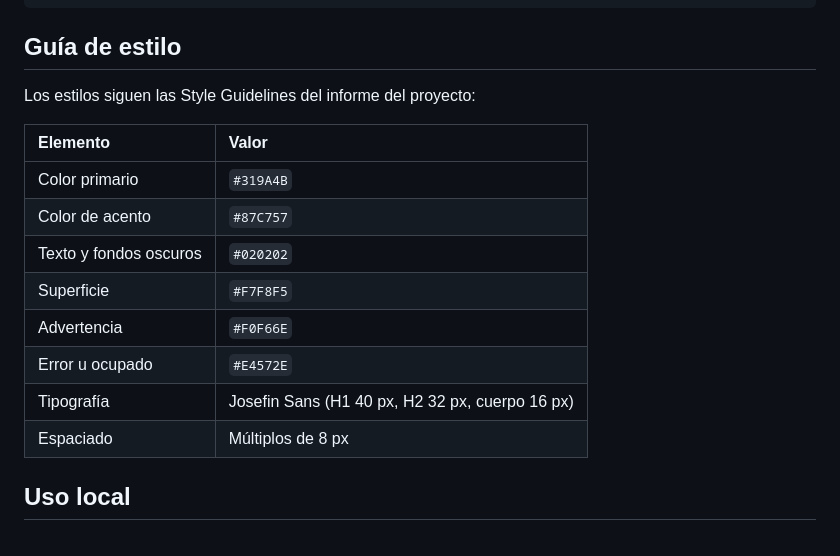
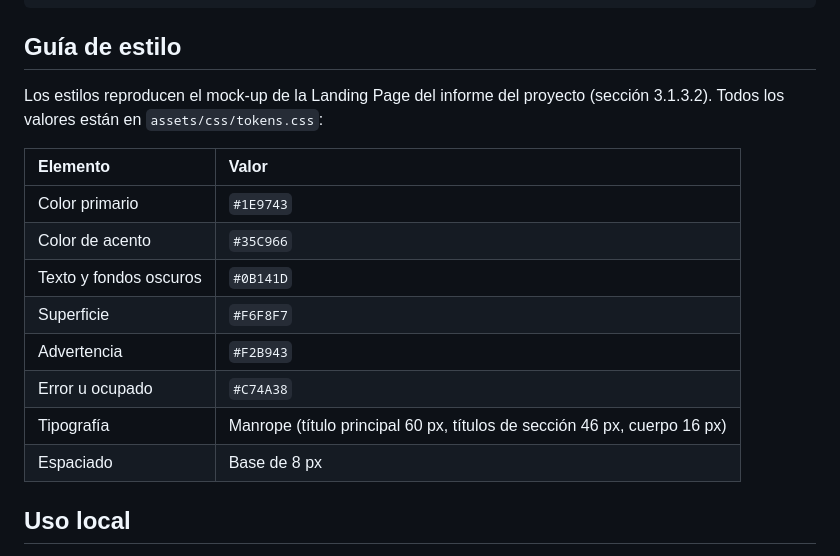
Before and after one commit to 1ACC0238-2620-13981-NovaCorp-InmoNode/InmoNode-Landing-Page, a Markdown page: README.md, the part around the change. GitHub-like rendering.

Commit message:
docs: update style reference in readme

```diff
--- a/README.md
+++ b/README.md
@@ -40,18 +40,18 @@ HTML5, CSS3 y JavaScript, sin dependencias ni proceso de compilación.
 
 ## Guía de estilo
 
-Los estilos siguen las Style Guidelines del informe del proyecto:
+Los estilos reproducen el mock-up de la Landing Page del informe del proyecto (sección 3.1.3.2). Todos los valores están en `assets/css/tokens.css`:
 
 | Elemento | Valor |
 | :--- | :--- |
-| Color primario | `#319A4B` |
-| Color de acento | `#87C757` |
-| Texto y fondos oscuros | `#020202` |
-| Superficie | `#F7F8F5` |
-| Advertencia | `#F0F66E` |
-| Error u ocupado | `#E4572E` |
-| Tipografía | Josefin Sans (H1 40 px, H2 32 px, cuerpo 16 px) |
-| Espaciado | Múltiplos de 8 px |
+| Color primario | `#1E9743` |
+| Color de acento | `#35C966` |
+| Texto y fondos oscuros | `#0B141D` |
+| Superficie | `#F6F8F7` |
+| Advertencia | `#F2B943` |
+| Error u ocupado | `#C74A38` |
+| Tipografía | Manrope (título principal 60 px, títulos de sección 46 px, cuerpo 16 px) |
+| Espaciado | Base de 8 px |
 
 ## Uso local
 
```
